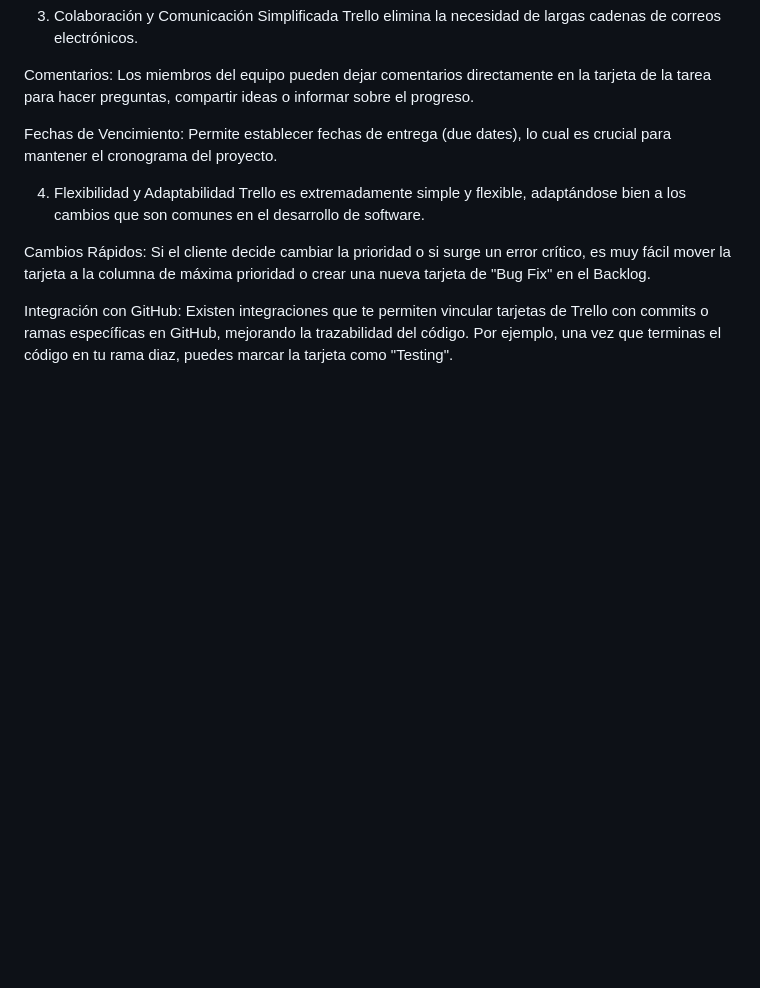
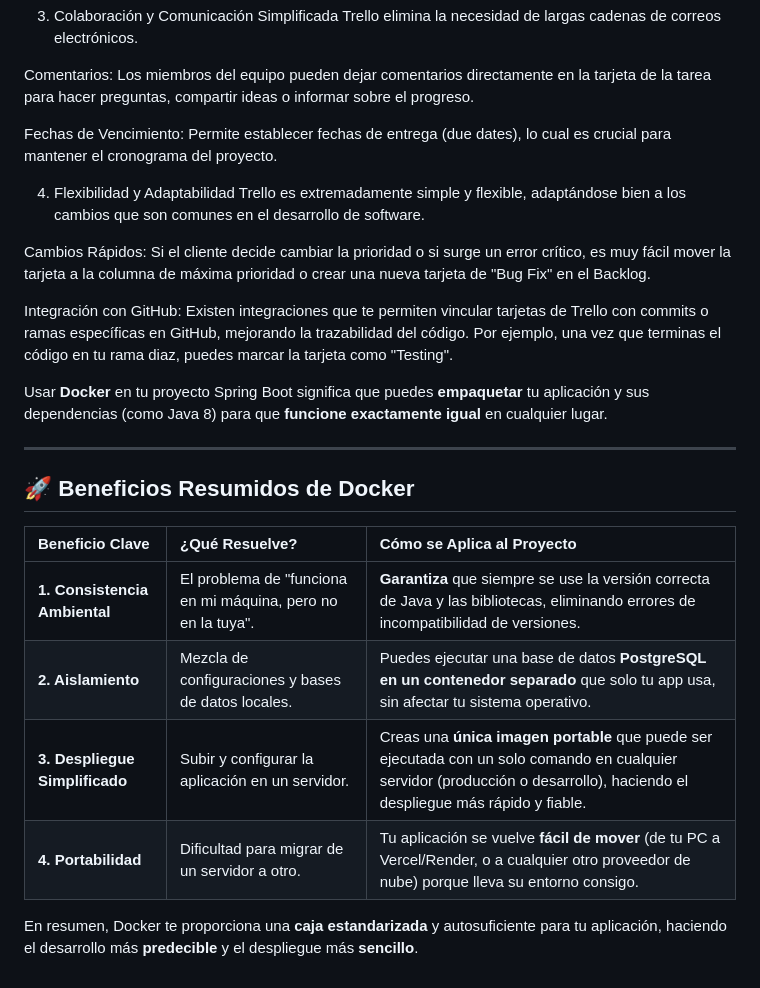
Before and after one commit to BelenADQ7u7/Proyecto-Herramientas-Desarrollo, a Markdown page: README.md, the part around the change. GitHub-like rendering; blank space fills up the shorter version.

```diff
--- a/README.md
+++ b/README.md
@@ -71,3 +71,19 @@ Trello es extremadamente simple y flexible, adaptándose bien a los cambios que
 Cambios Rápidos: Si el cliente decide cambiar la prioridad o si surge un error crítico, es muy fácil mover la tarjeta a la columna de máxima prioridad o crear una nueva tarjeta de "Bug Fix" en el Backlog.
 
 Integración con GitHub: Existen integraciones que te permiten vincular tarjetas de Trello con commits o ramas específicas en GitHub, mejorando la trazabilidad del código. Por ejemplo, una vez que terminas el código en tu rama diaz, puedes marcar la tarjeta como "Testing".
+
+
+Usar **Docker** en tu proyecto Spring Boot significa que puedes **empaquetar** tu aplicación y sus dependencias (como Java 8) para que **funcione exactamente igual** en cualquier lugar.
+
+---
+
+## 🚀 Beneficios Resumidos de Docker
+
+| Beneficio Clave | ¿Qué Resuelve? | Cómo se Aplica al Proyecto |
+| :--- | :--- | :--- |
+| **1. Consistencia Ambiental** | El problema de "funciona en mi máquina, pero no en la tuya". | **Garantiza** que siempre se use la versión correcta de Java y las bibliotecas, eliminando errores de incompatibilidad de versiones. |
+| **2. Aislamiento** | Mezcla de configuraciones y bases de datos locales. | Puedes ejecutar una base de datos **PostgreSQL en un contenedor separado** que solo tu app usa, sin afectar tu sistema operativo. |
+| **3. Despliegue Simplificado** | Subir y configurar la aplicación en un servidor. | Creas una **única imagen portable** que puede ser ejecutada con un solo comando en cualquier servidor (producción o desarrollo), haciendo el despliegue más rápido y fiable. |
+| **4. Portabilidad** | Dificultad para migrar de un servidor a otro. | Tu aplicación se vuelve **fácil de mover** (de tu PC a Vercel/Render, o a cualquier otro proveedor de nube) porque lleva su entorno consigo. |
+
+En resumen, Docker te proporciona una **caja estandarizada** y autosuficiente para tu aplicación, haciendo el desarrollo más **predecible** y el despliegue más **sencillo**.
```
